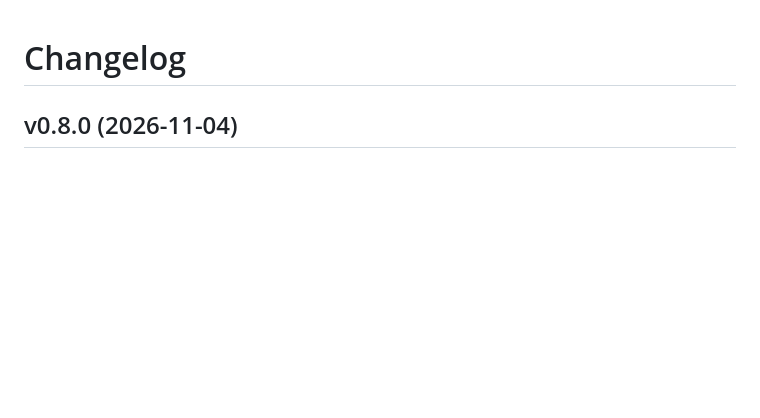
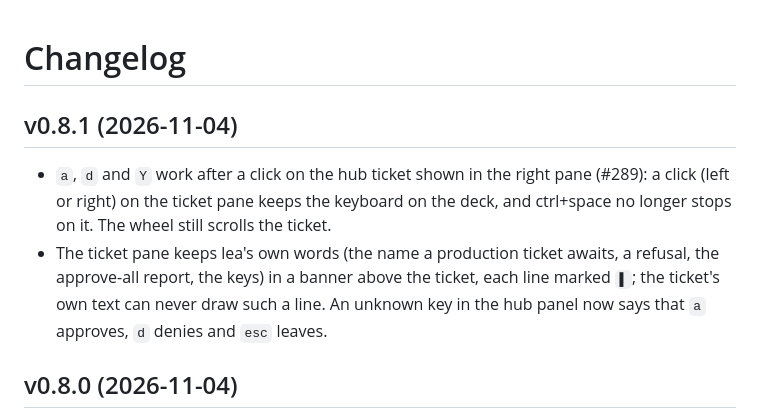
Before and after one commit to DavidGodefroid/lea, a Markdown page: CHANGELOG.md, the part around the change. Drawn GitHub-style; blank space fills up the shorter version.

Commit message:
chore(release): prepare v0.8.1
Co-Authored-By: Claude Opus 5.5 <noreply@anthropic.com>

```diff
--- a/CHANGELOG.md
+++ b/CHANGELOG.md
@@ -1,4 +1,14 @@
 # Changelog
+
+## v0.8.1 (2026-11-04)
+
+- `a`, `d` and `Y` work after a click on the hub ticket shown in the right pane (#289): a click
+  (left or right) on the ticket pane keeps the keyboard on the deck, and ctrl+space no longer stops
+  on it. The wheel still scrolls the ticket.
+- The ticket pane keeps lea's own words (the name a production ticket awaits, a refusal, the
+  approve-all report, the keys) in a banner above the ticket, each line marked `▌`; the ticket's own
+  text can never draw such a line. An unknown key in the hub panel now says that `a` approves, `d`
+  denies and `esc` leaves.
 
 ## v0.8.0 (2026-11-04)
 
```
